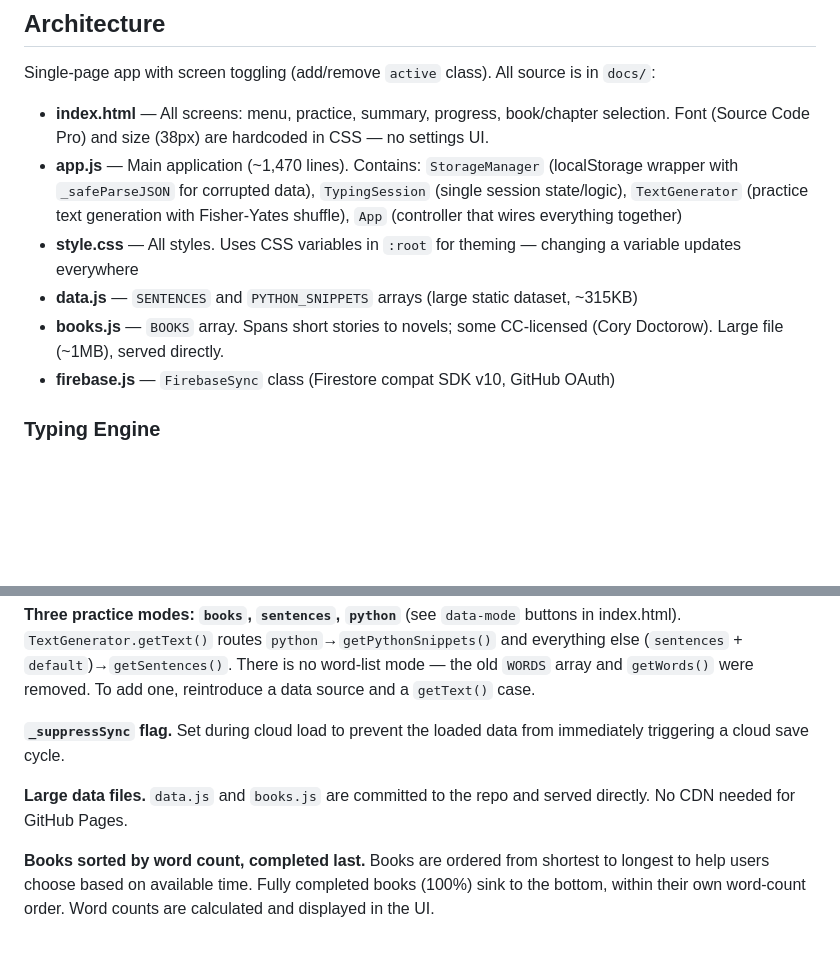
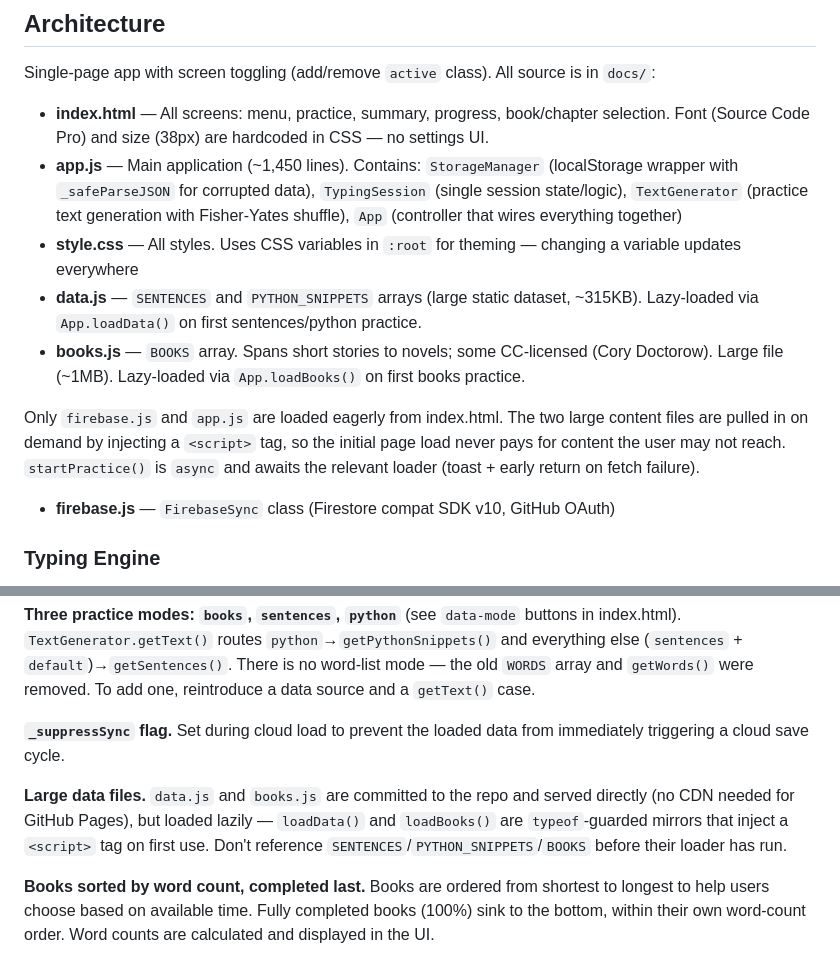
Before and after one commit to DennisDondergoor/typefit, a Markdown page: CLAUDE.md, 2 parts joined by grey strips. Drawn GitHub-style; blank space fills up the shorter version.

Commit message:
Document lazy-loading of data.js and books.js in CLAUDE.md
The architecture notes predated commit 1e3e1ac, which made the large
content files load on demand instead of eagerly. Update the file
descriptions and the "Large data files" gotcha so future work doesn't
reference SENTENCES/PYTHON_SNIPPETS/BOOKS before their loader runs.

Co-Authored-By: Claude Opus 4.8 <noreply@anthropic.com>

```diff
--- a/CLAUDE.md
+++ b/CLAUDE.md
@@ -25,10 +25,12 @@ No build step, no package manager, no tests. The app is a static site served fro
 Single-page app with screen toggling (add/remove `active` class). All source is in `docs/`:
 
 - **index.html** — All screens: menu, practice, summary, progress, book/chapter selection. Font (Source Code Pro) and size (38px) are hardcoded in CSS — no settings UI.
-- **app.js** — Main application (~1,470 lines). Contains: `StorageManager` (localStorage wrapper with `_safeParseJSON` for corrupted data), `TypingSession` (single session state/logic), `TextGenerator` (practice text generation with Fisher-Yates shuffle), `App` (controller that wires everything together)
+- **app.js** — Main application (~1,450 lines). Contains: `StorageManager` (localStorage wrapper with `_safeParseJSON` for corrupted data), `TypingSession` (single session state/logic), `TextGenerator` (practice text generation with Fisher-Yates shuffle), `App` (controller that wires everything together)
 - **style.css** — All styles. Uses CSS variables in `:root` for theming — changing a variable updates everywhere
-- **data.js** — `SENTENCES` and `PYTHON_SNIPPETS` arrays (large static dataset, ~315KB)
-- **books.js** — `BOOKS` array. Spans short stories to novels; some CC-licensed (Cory Doctorow). Large file (~1MB), served directly.
+- **data.js** — `SENTENCES` and `PYTHON_SNIPPETS` arrays (large static dataset, ~315KB). Lazy-loaded via `App.loadData()` on first sentences/python practice.
+- **books.js** — `BOOKS` array. Spans short stories to novels; some CC-licensed (Cory Doctorow). Large file (~1MB). Lazy-loaded via `App.loadBooks()` on first books practice.
+
+Only `firebase.js` and `app.js` are loaded eagerly from index.html. The two large content files are pulled in on demand by injecting a `<script>` tag, so the initial page load never pays for content the user may not reach. `startPractice()` is `async` and awaits the relevant loader (toast + early return on fetch failure).
 - **firebase.js** — `FirebaseSync` class (Firestore compat SDK v10, GitHub OAuth)
 
 ### Typing Engine
@@ -62,7 +64,7 @@ Auto-advances to next uncompleted paragraph after each completion (no summary sh
 
 **`_suppressSync` flag.** Set during cloud load to prevent the loaded data from immediately triggering a cloud save cycle.
 
-**Large data files.** `data.js` and `books.js` are committed to the repo and served directly. No CDN needed for GitHub Pages.
+**Large data files.** `data.js` and `books.js` are committed to the repo and served directly (no CDN needed for GitHub Pages), but loaded lazily — `loadData()` and `loadBooks()` are `typeof`-guarded mirrors that inject a `<script>` tag on first use. Don't reference `SENTENCES`/`PYTHON_SNIPPETS`/`BOOKS` before their loader has run.
 
 **Books sorted by word count, completed last.** Books are ordered from shortest to longest to help users choose based on available time. Fully completed books (100%) sink to the bottom, within their own word-count order. Word counts are calculated and displayed in the UI.
 
```
